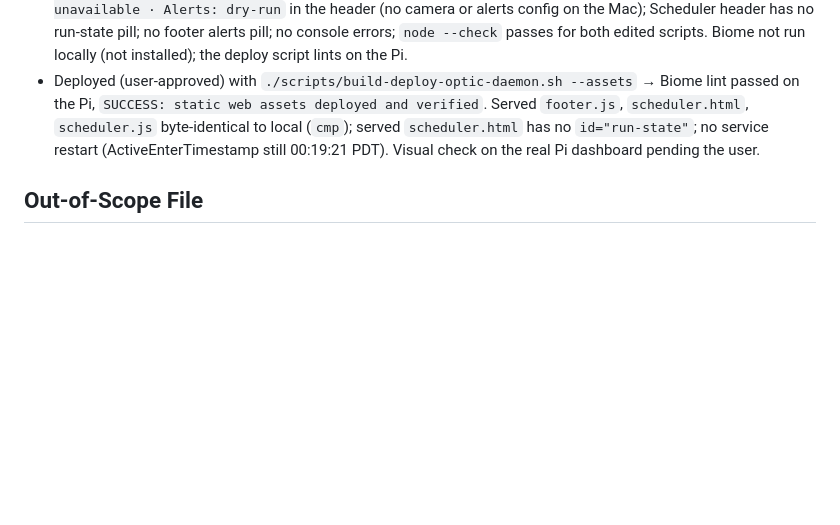
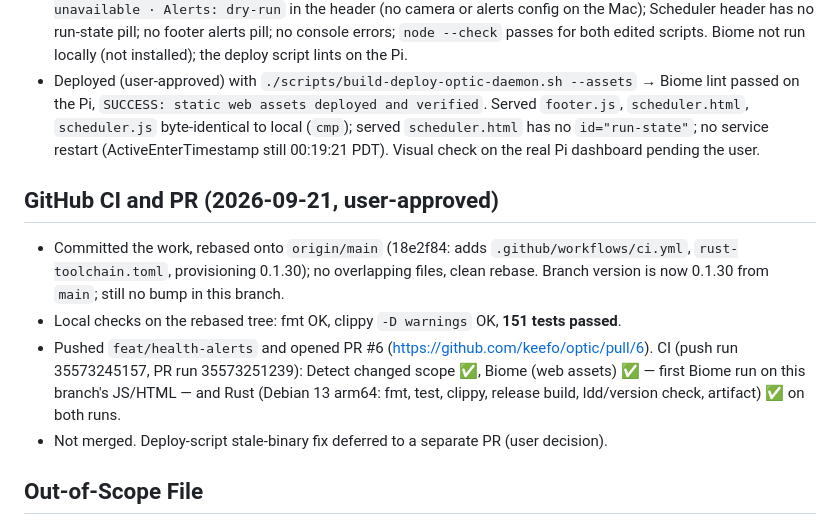
Before and after one commit to keefo/optic, a Markdown page: worklogs/2026-09-20-health-alerts.md, the part around the change. Rendered like a GitHub page; blank space fills up the shorter version.

Commit message:
Record CI results for health alerts in the worklog
Co-Authored-By: Claude Opus 5 (1M context) <noreply@anthropic.com>

```diff
--- a/worklogs/2026-09-20-health-alerts.md
+++ b/worklogs/2026-09-20-health-alerts.md
@@ -340,6 +340,22 @@ since the Run control card already shows it.
   has no `id="run-state"`; no service restart (ActiveEnterTimestamp still
   00:19:21 PDT). Visual check on the real Pi dashboard pending the user.
 
+## GitHub CI and PR (2026-09-21, user-approved)
+
+- Committed the work, rebased onto `origin/main` (18e2f84: adds
+  `.github/workflows/ci.yml`, `rust-toolchain.toml`, provisioning 0.1.30);
+  no overlapping files, clean rebase. Branch version is now 0.1.30 from
+  `main`; still no bump in this branch.
+- Local checks on the rebased tree: fmt OK, clippy `-D warnings` OK,
+  **151 tests passed**.
+- Pushed `feat/health-alerts` and opened PR #6
+  (https://github.com/keefo/optic/pull/6). CI (push run 35573245157, PR run
+  35573251239): Detect changed scope ✅, Biome (web assets) ✅ — first Biome
+  run on this branch's JS/HTML — and Rust (Debian 13 arm64: fmt, test,
+  clippy, release build, ldd/version check, artifact) ✅ on both runs.
+- Not merged. Deploy-script stale-binary fix deferred to a separate PR
+  (user decision).
+
 ## Out-of-Scope File
 
 `src/web/footer.js`, and (UI change above) `src/web/scheduler.html` and
```
